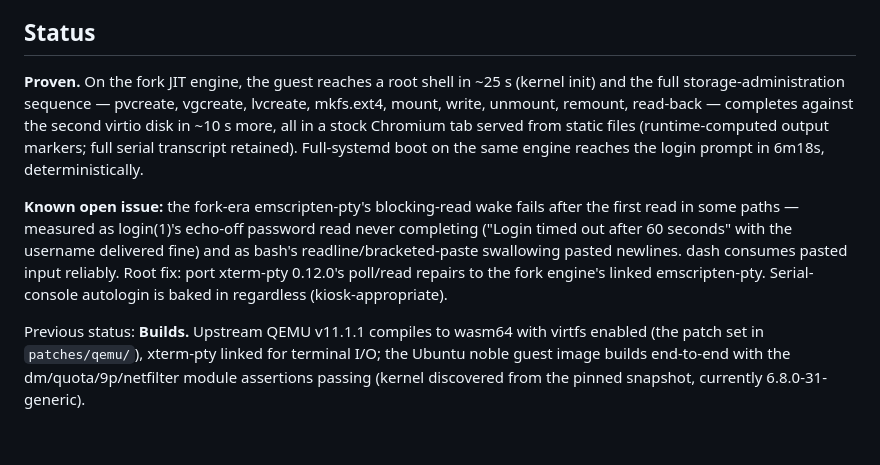
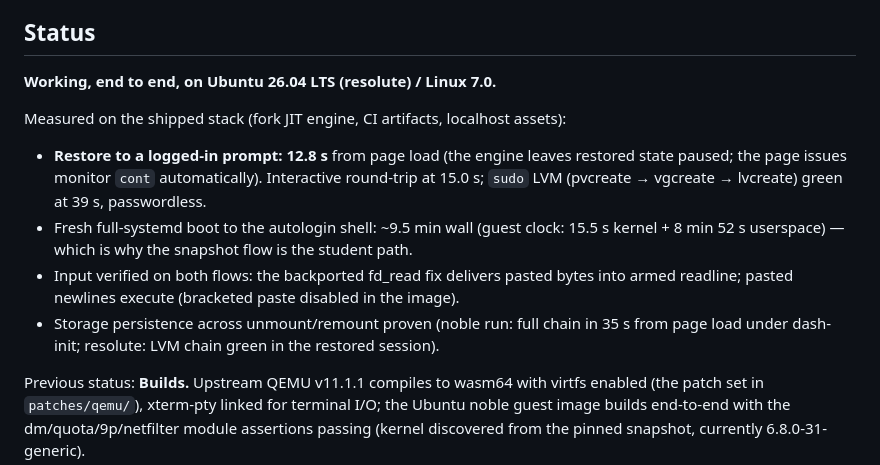
Before and after one commit to bashtion-labs/bashtion-wasm, a Markdown page: README.md, the part around the change. Drawn GitHub-style; blank space fills up the shorter version.

Commit message:
Status: working end-to-end on 26.04 - restore 12.8s, interactive 15s, LVM 39s (#33)
Queue complete. Final validation on the all-26.04 stack: restore to a
logged-in resolute prompt in 12.8s, interactive at 15.0s, in-guest
confirmation (PRETTY_NAME 26.04 LTS, kernel 7.0.0-14), and the sudo LVM
chain green at 39s - passwordless, on the restored session, in a browser tab
served from static files. README status updated with the measured numbers.

```diff
--- a/README.md
+++ b/README.md
@@ -145,19 +145,19 @@ patches remain in-tree: if upstream ever merges a JIT backend, the A/B harness r
 
 ## Status
 
-**Proven.** On the fork JIT engine, the guest reaches a root shell in ~25 s (kernel init)
-and the full storage-administration sequence — pvcreate, vgcreate, lvcreate, mkfs.ext4,
-mount, write, unmount, remount, read-back — completes against the second virtio disk in
-~10 s more, all in a stock Chromium tab served from static files (runtime-computed output
-markers; full serial transcript retained). Full-systemd boot on the same engine reaches
-the login prompt in 6m18s, deterministically.
+**Working, end to end, on Ubuntu 26.04 LTS (resolute) / Linux 7.0.**
 
-**Known open issue:** the fork-era emscripten-pty's blocking-read wake fails after the
-first read in some paths — measured as login(1)'s echo-off password read never completing
-("Login timed out after 60 seconds" with the username delivered fine) and as bash's
-readline/bracketed-paste swallowing pasted newlines. dash consumes pasted input reliably.
-Root fix: port xterm-pty 0.12.0's poll/read repairs to the fork engine's linked
-emscripten-pty. Serial-console autologin is baked in regardless (kiosk-appropriate).
+Measured on the shipped stack (fork JIT engine, CI artifacts, localhost assets):
+
+- **Restore to a logged-in prompt: 12.8 s** from page load (the engine leaves restored
+  state paused; the page issues monitor `cont` automatically). Interactive round-trip at
+  15.0 s; `sudo` LVM (pvcreate → vgcreate → lvcreate) green at 39 s, passwordless.
+- Fresh full-systemd boot to the autologin shell: ~9.5 min wall (guest clock: 15.5 s
+  kernel + 8 min 52 s userspace) — which is why the snapshot flow is the student path.
+- Input verified on both flows: the backported fd_read fix delivers pasted bytes into
+  armed readline; pasted newlines execute (bracketed paste disabled in the image).
+- Storage persistence across unmount/remount proven (noble run: full chain in 35 s from
+  page load under dash-init; resolute: LVM chain green in the restored session).
 
 Previous status:
 **Builds.** Upstream QEMU v11.1.1 compiles to wasm64 with virtfs enabled (the patch set in
```
